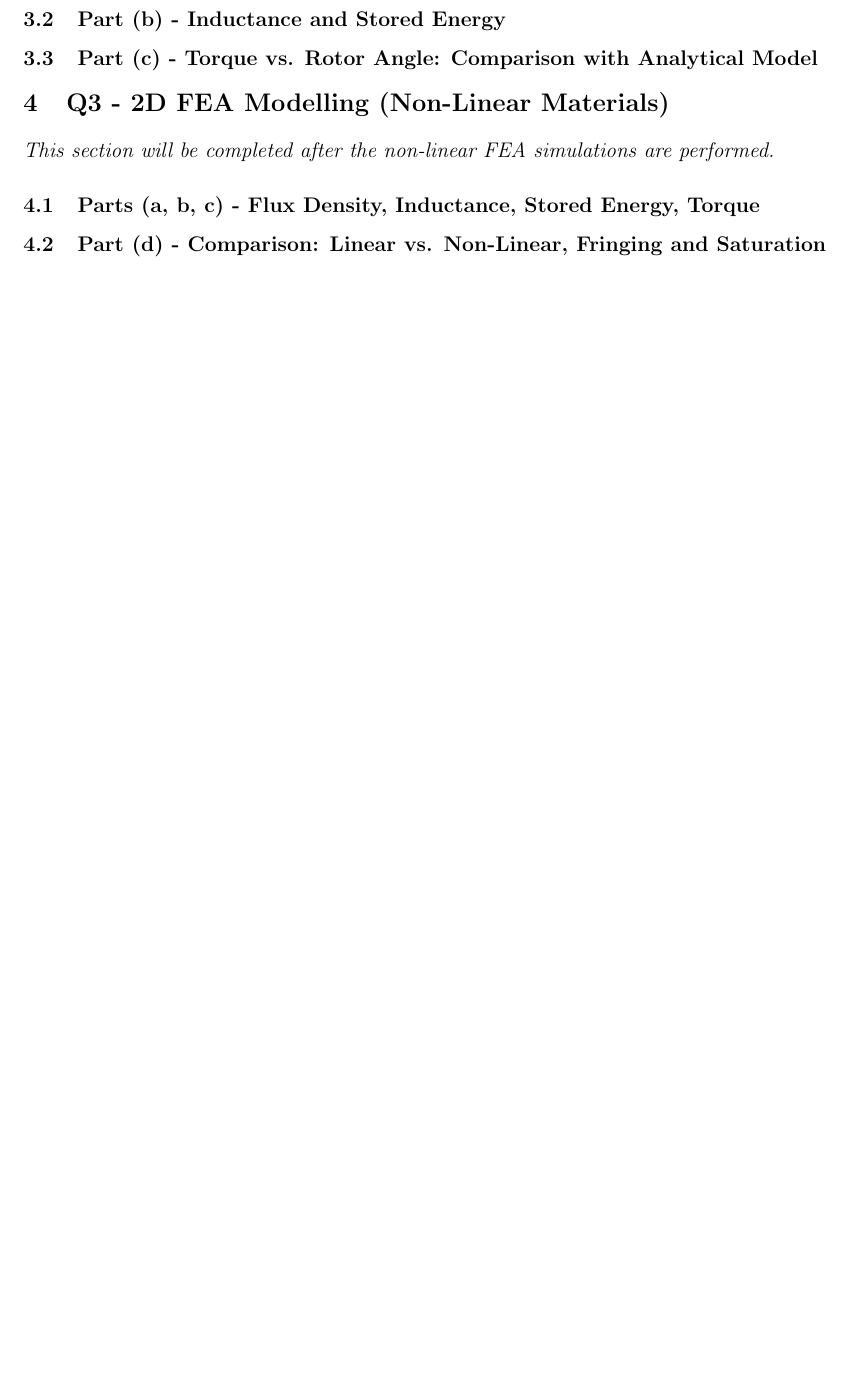
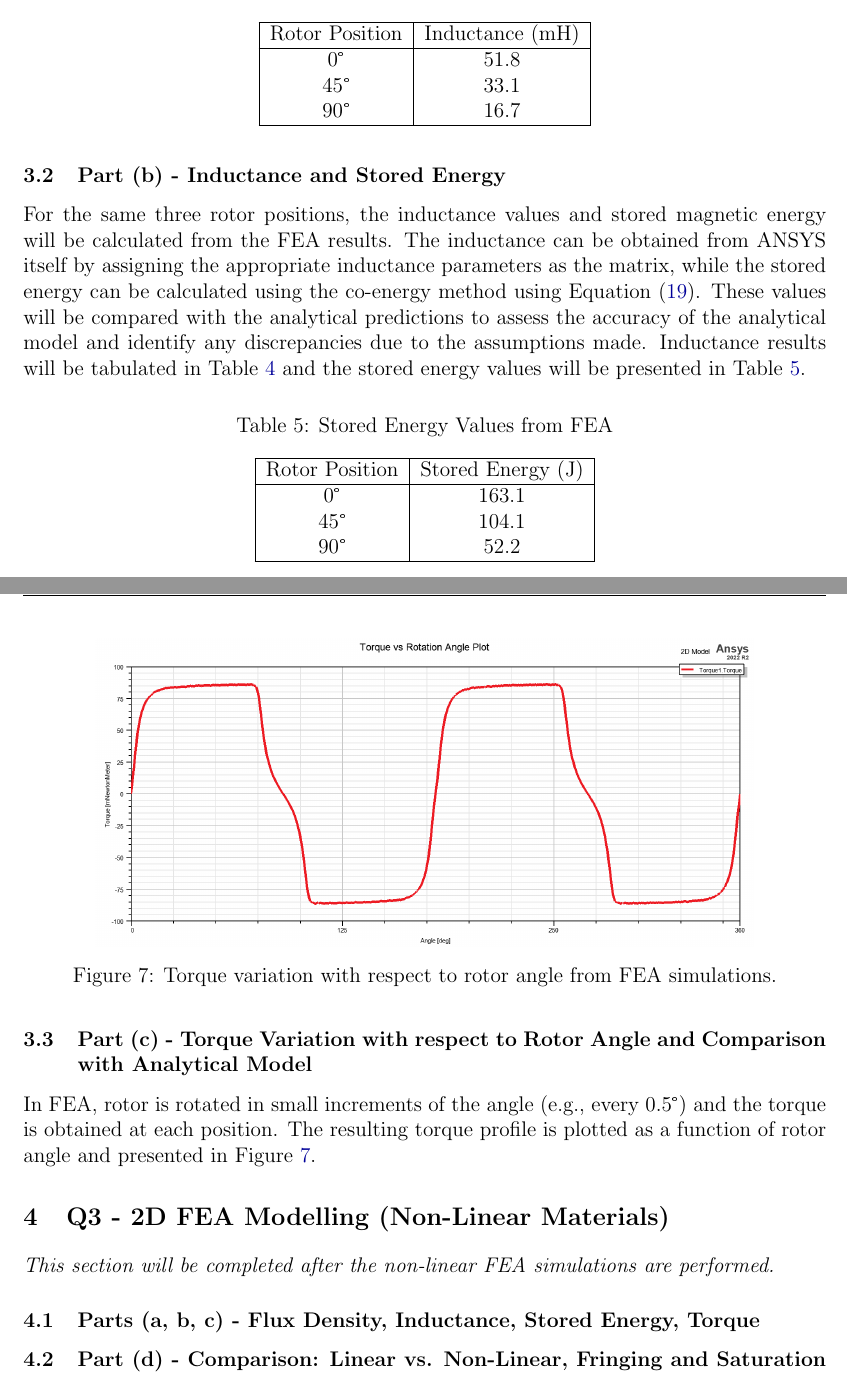
Before and after one commit to eliftplgl/EE568, a LaTeX document (Project1/Report/EE568 Project1 Report.tex): part of page 10 of 11 before the commit and two parts of pages 12 and 13 of 14 after it, the two joined at a grey line, cut at the place of the change, the shorter picture padded with empty space. The pictures show the PDF file Project1/Report/EE568 Project1 Report.pdf that the author committed with the source.

Commit message:
Figures for linear FEA and model is added

```diff
--- a/Project1/Report/EE568 Project1 Report.tex
+++ b/Project1/Report/EE568 Project1 Report.tex
@@ -430,4 +431,3 @@ In this section, the variable reluctance machine will be modelled in a 2D finite
     \label{fig:fea_model}
 \end{figure}
 
-\subsection{Part (a) - Flux Density Vectors (0°, 45°, 90°)}
@@ -433,0 +442,3 @@ In this section, the variable reluctance machine will be modelled in a 2D finite
+\begin{figure}
+    \centering
+    \includegraphics[width=0.82\textwidth]{figures/flux_0deg.png}
@@ -435,17 +466,52 @@ In this section, the variable reluctance machine will be modelled in a 2D finite
 
 \subsection{Part (b) - Inductance and Stored Energy}
 
-\subsection{Part (c) - Torque vs. Rotor Angle: Comparison with Analytical Model}
+For the same three rotor positions, the inductance values and stored magnetic energy will be calculated from the FEA results. The inductance can be obtained from ANSYS itself by assigning the appropriate inductance parameters as the matrix, while the stored energy can be calculated using the co-energy method using Equation~\eqref{eq:energy}. These values will be compared with the analytical predictions to assess the accuracy of the analytical model and identify any discrepancies due to the assumptions made. Inductance results will be tabulated in Table~\ref{tab:inductance_fea} and the stored energy values will be presented in Table~\ref{tab:energy_fea}.
+
+\begin{table}
+    \centering
+    \caption{Inductance Values from FEA}
+    \label{tab:inductance_fea}
+    \begin{tabular}{|c|c|c|}
+        \hline
+        Rotor Position & Inductance (mH) \\
+        \hline
+        0° & 51.8 \\
+        45° & 33.1 \\
+        90° & 16.7 \\
+        \hline
+    \end{tabular}
+\end{table}
+
+\begin{table}
+    \centering
+    \caption{Stored Energy Values from FEA}
+    \label{tab:energy_fea}
+    \begin{tabular}{|c|c|c|}
+        \hline
+        Rotor Position & Stored Energy (J) \\
+        \hline
+        0° & 163.1 \\
+        45° & 104.1 \\
+        90° & 52.2 \\
+        \hline
+    \end{tabular}
+\end{table}
 
 
 
 
+\subsection{Part (c) - Torque Variation with respect to Rotor Angle and Comparison with Analytical Model}
+
+In FEA, rotor is rotated in small increments of the angle (e.g., every 0.5°) and the torque is obtained at each position. The resulting torque profile is plotted as a function of rotor angle and presented in Figure~\ref{fig:torque_variation_fea}.
 
 
-
-
-
-
+\begin{figure}
+    \centering
+    \includegraphics[width=0.82\textwidth]{figures/Torque vs Rotation Angle Plot.png}
+    \caption{Torque variation with respect to rotor angle from FEA simulations.}
+    \label{fig:torque_variation_fea}
+\end{figure}
 
 \section{Q3 - 2D FEA Modelling (Non-Linear Materials)}
 
```
Also changed, not shown: Project1/Report/EE568 Project1 Report.pdf, Project1/Report/Figures/Torque vs Rotation Angle Plot.png (added), Project1/Report/Figures/fea_model.png, Project1/Report/Figures/flux_0deg.png (added), Project1/Report/Figures/flux_45deg.png (added), Project1/Report/Figures/flux_90deg.png (added), Project1/Report/EE568 Project1 Report.tex (35 more changed lines), 1 other file.
